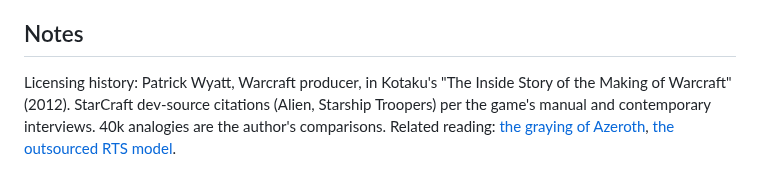
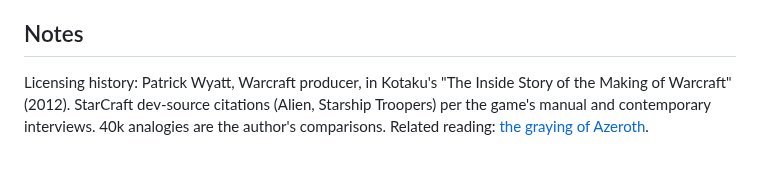
Before and after one commit to DealsBeam/world-of-warcraft-private-servers, a Markdown page: src/blog/is-blizzard-unoriginal-warcraft-starcraft.md, the part around the change. Rendered like a GitHub page.

Commit message:
Fix: drop link to unpublished draft post

```diff
--- a/src/blog/is-blizzard-unoriginal-warcraft-starcraft.md
+++ b/src/blog/is-blizzard-unoriginal-warcraft-starcraft.md
@@ -72,4 +72,4 @@ Borrowing is not theft, denial is not loyalty, and execution still counts. "Who
 
 ## Notes
 
-Licensing history: Patrick Wyatt, Warcraft producer, in Kotaku's "The Inside Story of the Making of Warcraft" (2012). StarCraft dev-source citations (Alien, Starship Troopers) per the game's manual and contemporary interviews. 40k analogies are the author's comparisons. Related reading: [the graying of Azeroth](/blog/graying-azeroth-blizzard-aging-players/), [the outsourced RTS model](/blog/outsourced-rts-model-relic-chronicles/).
+Licensing history: Patrick Wyatt, Warcraft producer, in Kotaku's "The Inside Story of the Making of Warcraft" (2012). StarCraft dev-source citations (Alien, Starship Troopers) per the game's manual and contemporary interviews. 40k analogies are the author's comparisons. Related reading: [the graying of Azeroth](/blog/graying-azeroth-blizzard-aging-players/).
```
